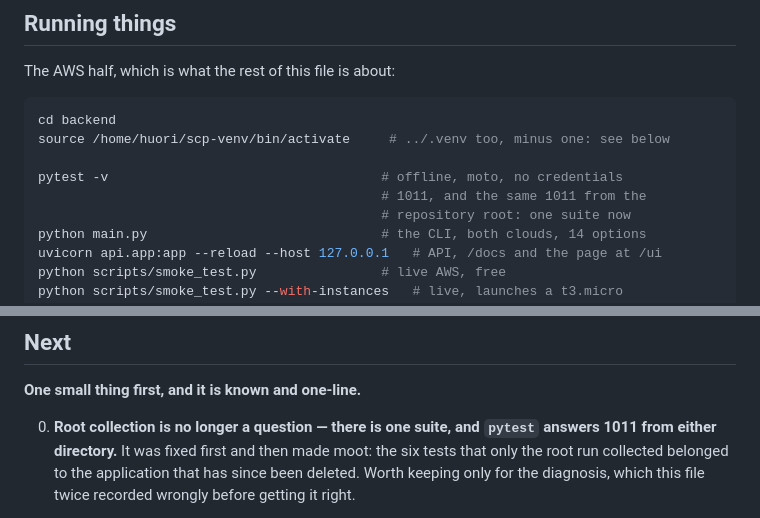
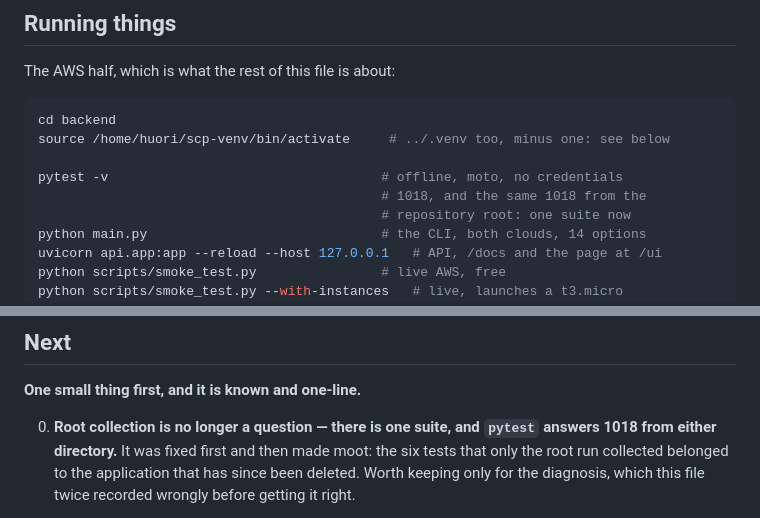
Before and after one commit to Hhhectic/secure-cloud-provisioner, a Markdown page: CLAUDE.md, 2 parts joined by grey strips. Rendered like a GitHub page.

```diff
--- a/CLAUDE.md
+++ b/CLAUDE.md
@@ -398,7 +400,7 @@ cd backend
 source /home/huori/scp-venv/bin/activate     # ../.venv too, minus one: see below
 
 pytest -v                                   # offline, moto, no credentials
-                                            # 1011, and the same 1011 from the
+                                            # 1018, and the same 1018 from the
                                             # repository root: one suite now
 python main.py                              # the CLI, both clouds, 14 options
 uvicorn api.app:app --reload --host 127.0.0.1   # API, /docs and the page at /ui
@@ -2598,7 +2600,7 @@ deliberately; monitor now does
 **One small thing first, and it is known and one-line.**
 
 0. **Root collection is no longer a question — there is one suite, and
-   `pytest` answers 1011 from either directory.** It was fixed first and then
+   `pytest` answers 1018 from either directory.** It was fixed first and then
    made moot: the six tests that only the root run collected belonged to the
    application that has since been deleted. Worth keeping only for the
    diagnosis, which this file twice recorded wrongly before getting it right.
```
Also changed, not shown: other parts of CLAUDE.md (+10 -8 lines).
